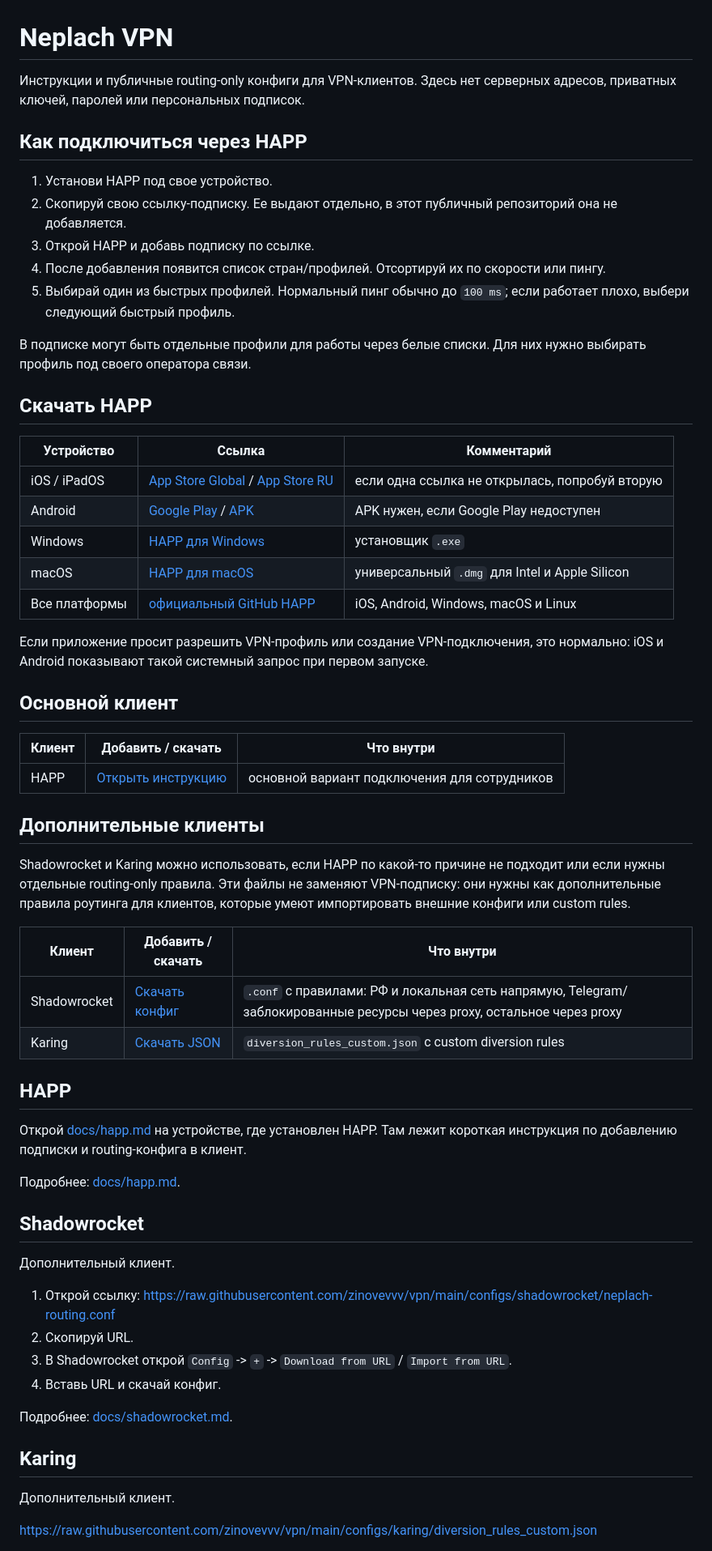
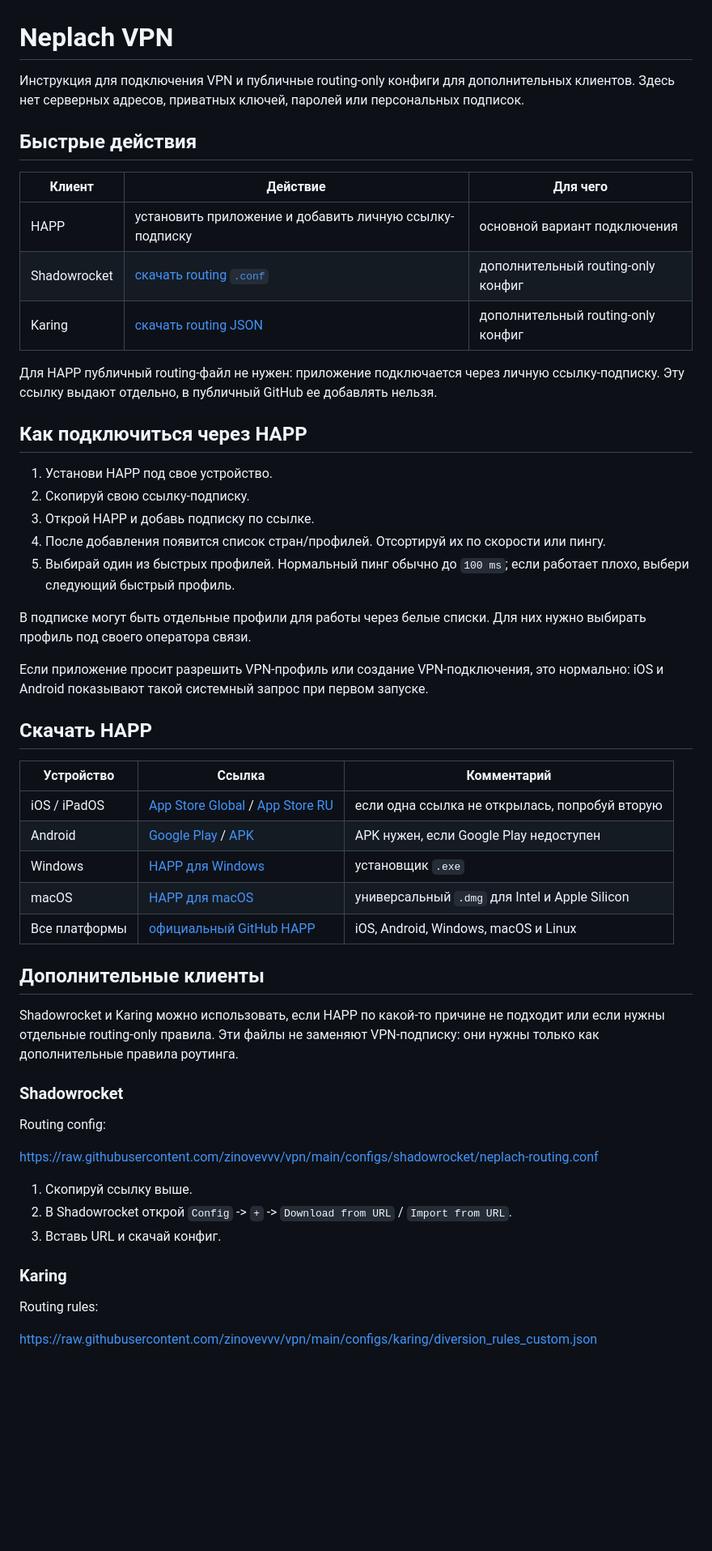
Before and after one commit to zinovevvv/vpn, a Markdown page: README.md, the part around one of its changes. Shown at 81% size. Rendered like a GitHub page; blank space fills up the shorter version.

Commit message:
Consolidate client instructions into README

```diff
--- a/README.md
+++ b/README.md
@@ -1,18 +1,34 @@
 # Neplach VPN
 
-Инструкции и публичные routing-only конфиги для VPN-клиентов. Здесь нет
-серверных адресов, приватных ключей, паролей или персональных подписок.
+Инструкция для подключения VPN и публичные routing-only конфиги для
+дополнительных клиентов. Здесь нет серверных адресов, приватных ключей,
+паролей или персональных подписок.
+
+## Быстрые действия
+
+| Клиент | Действие | Для чего |
+| --- | --- | --- |
+| HAPP | установить приложение и добавить личную ссылку-подписку | основной вариант подключения |
+| Shadowrocket | [скачать routing `.conf`](https://raw.githubusercontent.com/zinovevvv/vpn/main/configs/shadowrocket/neplach-routing.conf) | дополнительный routing-only конфиг |
+| Karing | [скачать routing JSON](https://raw.githubusercontent.com/zinovevvv/vpn/main/configs/karing/diversion_rules_custom.json) | дополнительный routing-only конфиг |
+
+Для HAPP публичный routing-файл не нужен: приложение подключается через личную
+ссылку-подписку. Эту ссылку выдают отдельно, в публичный GitHub ее добавлять
+нельзя.
 
 ## Как подключиться через HAPP
 
 1. Установи HAPP под свое устройство.
-2. Скопируй свою ссылку-подписку. Ее выдают отдельно, в этот публичный репозиторий она не добавляется.
+2. Скопируй свою ссылку-подписку.
 3. Открой HAPP и добавь подписку по ссылке.
 4. После добавления появится список стран/профилей. Отсортируй их по скорости или пингу.
 5. Выбирай один из быстрых профилей. Нормальный пинг обычно до `100 ms`; если работает плохо, выбери следующий быстрый профиль.
 
 В подписке могут быть отдельные профили для работы через белые списки. Для них
 нужно выбирать профиль под своего оператора связи.
+
+Если приложение просит разрешить VPN-профиль или создание VPN-подключения, это
+нормально: iOS и Android показывают такой системный запрос при первом запуске.
 
 ## Скачать HAPP
 
@@ -24,48 +40,25 @@
 | macOS | [HAPP для macOS](https://github.com/Happ-proxy/happ-desktop/releases/latest/download/Happ.macOS.universal.dmg) | универсальный `.dmg` для Intel и Apple Silicon |
 | Все платформы | [официальный GitHub HAPP](https://github.com/Happ-proxy/happ-android) | iOS, Android, Windows, macOS и Linux |
 
-Если приложение просит разрешить VPN-профиль или создание VPN-подключения, это
-нормально: iOS и Android показывают такой системный запрос при первом запуске.
-
-## Основной клиент
-
-| Клиент | Добавить / скачать | Что внутри |
-| --- | --- | --- |
-| HAPP | [Открыть инструкцию](docs/happ.md) | основной вариант подключения для сотрудников |
-
 ## Дополнительные клиенты
 
 Shadowrocket и Karing можно использовать, если HAPP по какой-то причине не
 подходит или если нужны отдельные routing-only правила. Эти файлы не заменяют
-VPN-подписку: они нужны как дополнительные правила роутинга для клиентов,
-которые умеют импортировать внешние конфиги или custom rules.
+VPN-подписку: они нужны только как дополнительные правила роутинга.
 
-| Клиент | Добавить / скачать | Что внутри |
-| --- | --- | --- |
-| Shadowrocket | [Скачать конфиг](https://raw.githubusercontent.com/zinovevvv/vpn/main/configs/shadowrocket/neplach-routing.conf) | `.conf` с правилами: РФ и локальная сеть напрямую, Telegram/заблокированные ресурсы через proxy, остальное через proxy |
-| Karing | [Скачать JSON](https://raw.githubusercontent.com/zinovevvv/vpn/main/configs/karing/diversion_rules_custom.json) | `diversion_rules_custom.json` с custom diversion rules |
+### Shadowrocket
 
-## HAPP
+Routing config:
 
-Открой [docs/happ.md](docs/happ.md) на устройстве, где установлен HAPP. Там
-лежит короткая инструкция по добавлению подписки и routing-конфига в клиент.
+<https://raw.githubusercontent.com/zinovevvv/vpn/main/configs/shadowrocket/neplach-routing.conf>
 
-Подробнее: [docs/happ.md](docs/happ.md).
+1. Скопируй ссылку выше.
+2. В Shadowrocket открой `Config` -> `+` -> `Download from URL` / `Import from URL`.
+3. Вставь URL и скачай конфиг.
 
-## Shadowrocket
+### Karing
 
-Дополнительный клиент.
-
-1. Открой ссылку: <https://raw.githubusercontent.com/zinovevvv/vpn/main/configs/shadowrocket/neplach-routing.conf>
-2. Скопируй URL.
-3. В Shadowrocket открой `Config` -> `+` -> `Download from URL` / `Import from URL`.
-4. Вставь URL и скачай конфиг.
-
-Подробнее: [docs/shadowrocket.md](docs/shadowrocket.md).
-
-## Karing
-
-Дополнительный клиент.
+Routing rules:
 
 <https://raw.githubusercontent.com/zinovevvv/vpn/main/configs/karing/diversion_rules_custom.json>
 
```
Also changed, not shown: other parts of README.md (+2 -6 lines).
